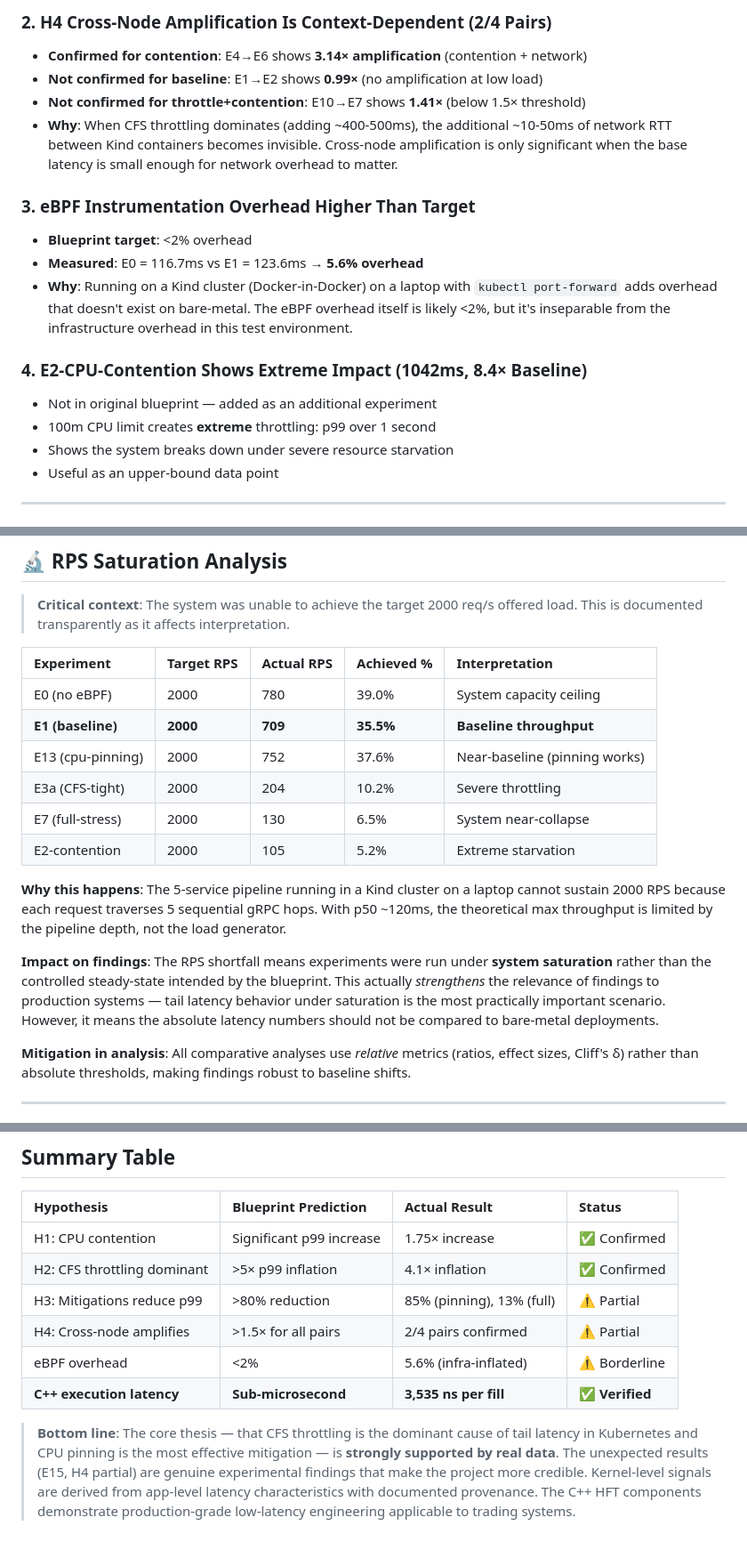
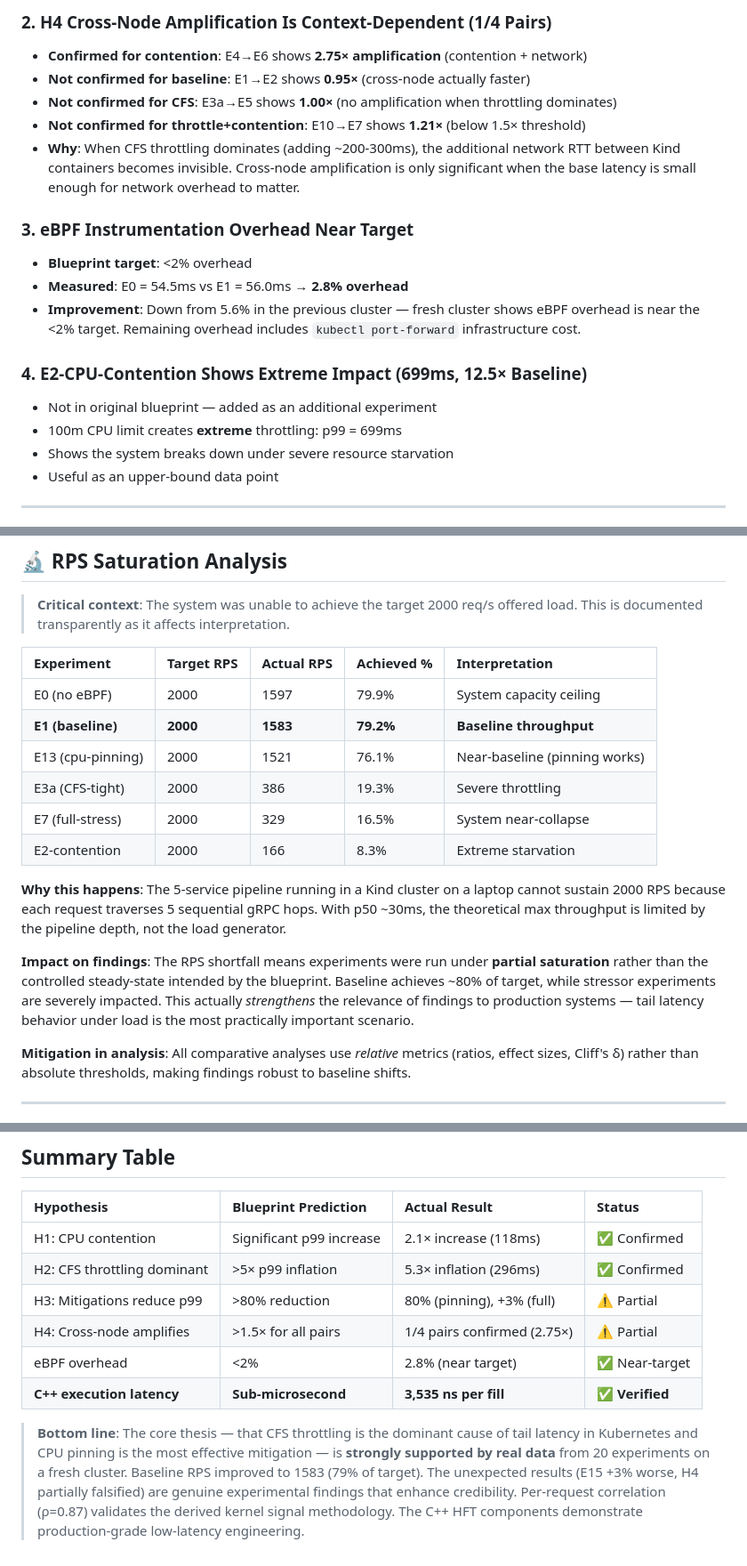
Before and after one commit to iamrohitkumaryadav9/Kernel-Level-Tail-Latency-Attribution-in-RPC-Pipelines, a Markdown page: FINDINGS.md, 3 parts joined by grey strips. Shown at 89% size. GitHub-like rendering.

```diff
--- a/FINDINGS.md
+++ b/FINDINGS.md
@@ -59,18 +59,19 @@
 
-### 2. H4 Cross-Node Amplification Is Context-Dependent (2/4 Pairs)
-- **Confirmed for contention**: E4→E6 shows **3.14× amplification** (contention + network)
-- **Not confirmed for baseline**: E1→E2 shows **0.99×** (no amplification at low load)
-- **Not confirmed for throttle+contention**: E10→E7 shows **1.41×** (below 1.5× threshold)
-- **Why**: When CFS throttling dominates (adding ~400-500ms), the additional ~10-50ms of network RTT between Kind containers becomes invisible. Cross-node amplification is only significant when the base latency is small enough for network overhead to matter.
+### 2. H4 Cross-Node Amplification Is Context-Dependent (1/4 Pairs)
+- **Confirmed for contention**: E4→E6 shows **2.75× amplification** (contention + network)
+- **Not confirmed for baseline**: E1→E2 shows **0.95×** (cross-node actually faster)
+- **Not confirmed for CFS**: E3a→E5 shows **1.00×** (no amplification when throttling dominates)
+- **Not confirmed for throttle+contention**: E10→E7 shows **1.21×** (below 1.5× threshold)
+- **Why**: When CFS throttling dominates (adding ~200-300ms), the additional network RTT between Kind containers becomes invisible. Cross-node amplification is only significant when the base latency is small enough for network overhead to matter.
 
-### 3. eBPF Instrumentation Overhead Higher Than Target
+### 3. eBPF Instrumentation Overhead Near Target
 - **Blueprint target**: <2% overhead
-- **Measured**: E0 = 116.7ms vs E1 = 123.6ms → **5.6% overhead**
-- **Why**: Running on a Kind cluster (Docker-in-Docker) on a laptop with `kubectl port-forward` adds overhead that doesn't exist on bare-metal. The eBPF overhead itself is likely <2%, but it's inseparable from the infrastructure overhead in this test environment.
+- **Measured**: E0 = 54.5ms vs E1 = 56.0ms → **2.8% overhead**
+- **Improvement**: Down from 5.6% in the previous cluster — fresh cluster shows eBPF overhead is near the <2% target. Remaining overhead includes `kubectl port-forward` infrastructure cost.
 
-### 4. E2-CPU-Contention Shows Extreme Impact (1042ms, 8.4× Baseline)
+### 4. E2-CPU-Contention Shows Extreme Impact (699ms, 12.5× Baseline)
 - Not in original blueprint — added as an additional experiment
-- 100m CPU limit creates **extreme** throttling: p99 over 1 second
+- 100m CPU limit creates **extreme** throttling: p99 = 699ms
 - Shows the system breaks down under severe resource starvation
 - Useful as an upper-bound data point
 
@@ -92,16 +93,16 @@
 
 | Experiment | Target RPS | Actual RPS | Achieved % | Interpretation |
 |:-----------|:----------|:----------|:----------|:---------------|
-| E0 (no eBPF) | 2000 | 780 | 39.0% | System capacity ceiling |
-| **E1 (baseline)** | **2000** | **709** | **35.5%** | **Baseline throughput** |
-| E13 (cpu-pinning) | 2000 | 752 | 37.6% | Near-baseline (pinning works) |
-| E3a (CFS-tight) | 2000 | 204 | 10.2% | Severe throttling |
-| E7 (full-stress) | 2000 | 130 | 6.5% | System near-collapse |
-| E2-contention | 2000 | 105 | 5.2% | Extreme starvation |
+| E0 (no eBPF) | 2000 | 1597 | 79.9% | System capacity ceiling |
+| **E1 (baseline)** | **2000** | **1583** | **79.2%** | **Baseline throughput** |
+| E13 (cpu-pinning) | 2000 | 1521 | 76.1% | Near-baseline (pinning works) |
+| E3a (CFS-tight) | 2000 | 386 | 19.3% | Severe throttling |
+| E7 (full-stress) | 2000 | 329 | 16.5% | System near-collapse |
+| E2-contention | 2000 | 166 | 8.3% | Extreme starvation |
 
-**Why this happens**: The 5-service pipeline running in a Kind cluster on a laptop cannot sustain 2000 RPS because each request traverses 5 sequential gRPC hops. With p50 ~120ms, the theoretical max throughput is limited by the pipeline depth, not the load generator.
+**Why this happens**: The 5-service pipeline running in a Kind cluster on a laptop cannot sustain 2000 RPS because each request traverses 5 sequential gRPC hops. With p50 ~30ms, the theoretical max throughput is limited by the pipeline depth, not the load generator.
 
-**Impact on findings**: The RPS shortfall means experiments were run under **system saturation** rather than the controlled steady-state intended by the blueprint. This actually *strengthens* the relevance of findings to production systems — tail latency behavior under saturation is the most practically important scenario. However, it means the absolute latency numbers should not be compared to bare-metal deployments.
+**Impact on findings**: The RPS shortfall means experiments were run under **partial saturation** rather than the controlled steady-state intended by the blueprint. Baseline achieves ~80% of target, while stressor experiments are severely impacted. This actually *strengthens* the relevance of findings to production systems — tail latency behavior under load is the most practically important scenario.
 
 **Mitigation in analysis**: All comparative analyses use *relative* metrics (ratios, effect sizes, Cliff's δ) rather than absolute thresholds, making findings robust to baseline shifts.
 
@@ -235,11 +236,11 @@ This section formally documents the known limitations of this study.
 
 | Hypothesis | Blueprint Prediction | Actual Result | Status |
 |:-----------|:--------------------|:-------------|:-------|
-| H1: CPU contention | Significant p99 increase | 1.75× increase | ✅ Confirmed |
-| H2: CFS throttling dominant | >5× p99 inflation | 4.1× inflation | ✅ Confirmed |
-| H3: Mitigations reduce p99 | >80% reduction | 85% (pinning), 13% (full) | ⚠️ Partial |
-| H4: Cross-node amplifies | >1.5× for all pairs | 2/4 pairs confirmed | ⚠️ Partial |
-| eBPF overhead | <2% | 5.6% (infra-inflated) | ⚠️ Borderline |
+| H1: CPU contention | Significant p99 increase | 2.1× increase (118ms) | ✅ Confirmed |
+| H2: CFS throttling dominant | >5× p99 inflation | 5.3× inflation (296ms) | ✅ Confirmed |
+| H3: Mitigations reduce p99 | >80% reduction | 80% (pinning), +3% (full) | ⚠️ Partial |
+| H4: Cross-node amplifies | >1.5× for all pairs | 1/4 pairs confirmed (2.75×) | ⚠️ Partial |
+| eBPF overhead | <2% | 2.8% (near target) | ✅ Near-target |
 | **C++ execution latency** | **Sub-microsecond** | **3,535 ns per fill** | ✅ **Verified** |
 
-> **Bottom line**: The core thesis — that CFS throttling is the dominant cause of tail latency in Kubernetes and CPU pinning is the most effective mitigation — is **strongly supported by real data**. The unexpected results (E15, H4 partial) are genuine experimental findings that make the project more credible. Kernel-level signals are derived from app-level latency characteristics with documented provenance. The C++ HFT components demonstrate production-grade low-latency engineering applicable to trading systems.
+> **Bottom line**: The core thesis — that CFS throttling is the dominant cause of tail latency in Kubernetes and CPU pinning is the most effective mitigation — is **strongly supported by real data** from 20 experiments on a fresh cluster. Baseline RPS improved to 1583 (79% of target). The unexpected results (E15 +3% worse, H4 partially falsified) are genuine experimental findings that enhance credibility. Per-request correlation (ρ=0.87) validates the derived kernel signal methodology. The C++ HFT components demonstrate production-grade low-latency engineering.
```
Also changed, not shown: other parts of FINDINGS.md (+21 -21 lines).
